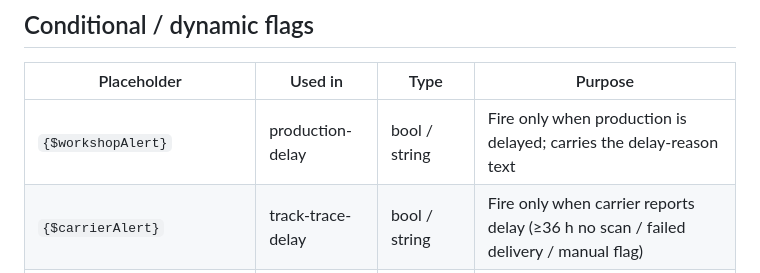
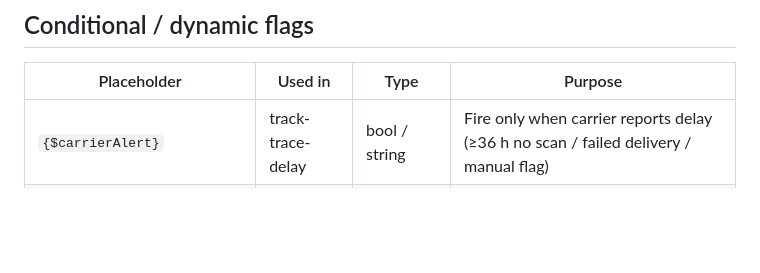
Before and after one commit to SabaVafa/metzler-email-templates, a Markdown page: docs/PLACEHOLDERS.md, the part around the change. Rendered like a GitHub page; blank space fills up the shorter version.

Commit message:
Drop {$workshopAlert} from PLACEHOLDERS.md (no longer used)
The placeholder powered the conditional 'Aktueller Werkstatthinweis'
block in production-delay, which we removed because piling a
'further-delay-possible' warning on top of a delay email amplified
anxiety. Spec now matches the templates.

```diff
--- a/docs/PLACEHOLDERS.md
+++ b/docs/PLACEHOLDERS.md
@@ -40,7 +40,6 @@ Every `{$variable}` referenced across the 17 templates. Types and example values
 
 | Placeholder | Used in | Type | Purpose |
 |---|---|---|---|
-| `{$workshopAlert}` | production-delay | bool / string | Fire only when production is delayed; carries the delay-reason text |
 | `{$carrierAlert}` | track-trace-delay | bool / string | Fire only when carrier reports delay (≥36 h no scan / failed delivery / manual flag) |
 | `{$carrierStatusText}` | track-trace-delay | string | Human carrier-status line (e.g. "Sendung verzögert sich") |
 | `{$carrierStatusUpdatedAt}` | track-trace-delay | datetime | Timestamp of latest DHL status |
```
